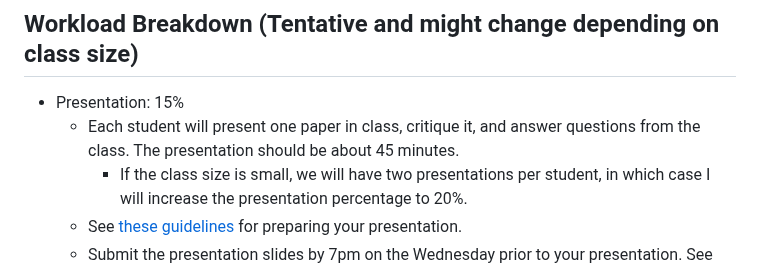
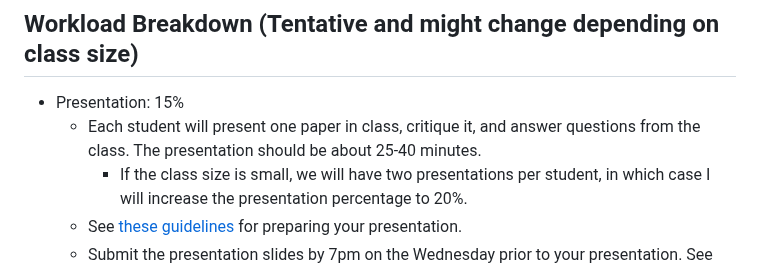
Before and after one commit to ozsu/cs848-w2024, a Markdown page: README.md, the part around the change. GitHub-like rendering.

```diff
--- a/README.md
+++ b/README.md
@@ -29,7 +29,7 @@ The course is based on weekly paper readings and student presentations, discussi
 
 ## Workload Breakdown (Tentative and might change depending on class size)
 + Presentation: 15%
-    + Each student will present one paper in class, critique it, and answer questions from the class. The presentation should be about 45 minutes.
+    + Each student will present one paper in class, critique it, and answer questions from the class. The presentation should be about 25-40 minutes.
         + If the class size is small, we will have two presentations per student, in which case I will increase the presentation percentage to 20%.
     + See [these guidelines](Presentation.md) for preparing your presentation.
     + Submit the presentation slides by 7pm on the Wednesday prior to your presentation. See below for submission of presentation slides.
```
